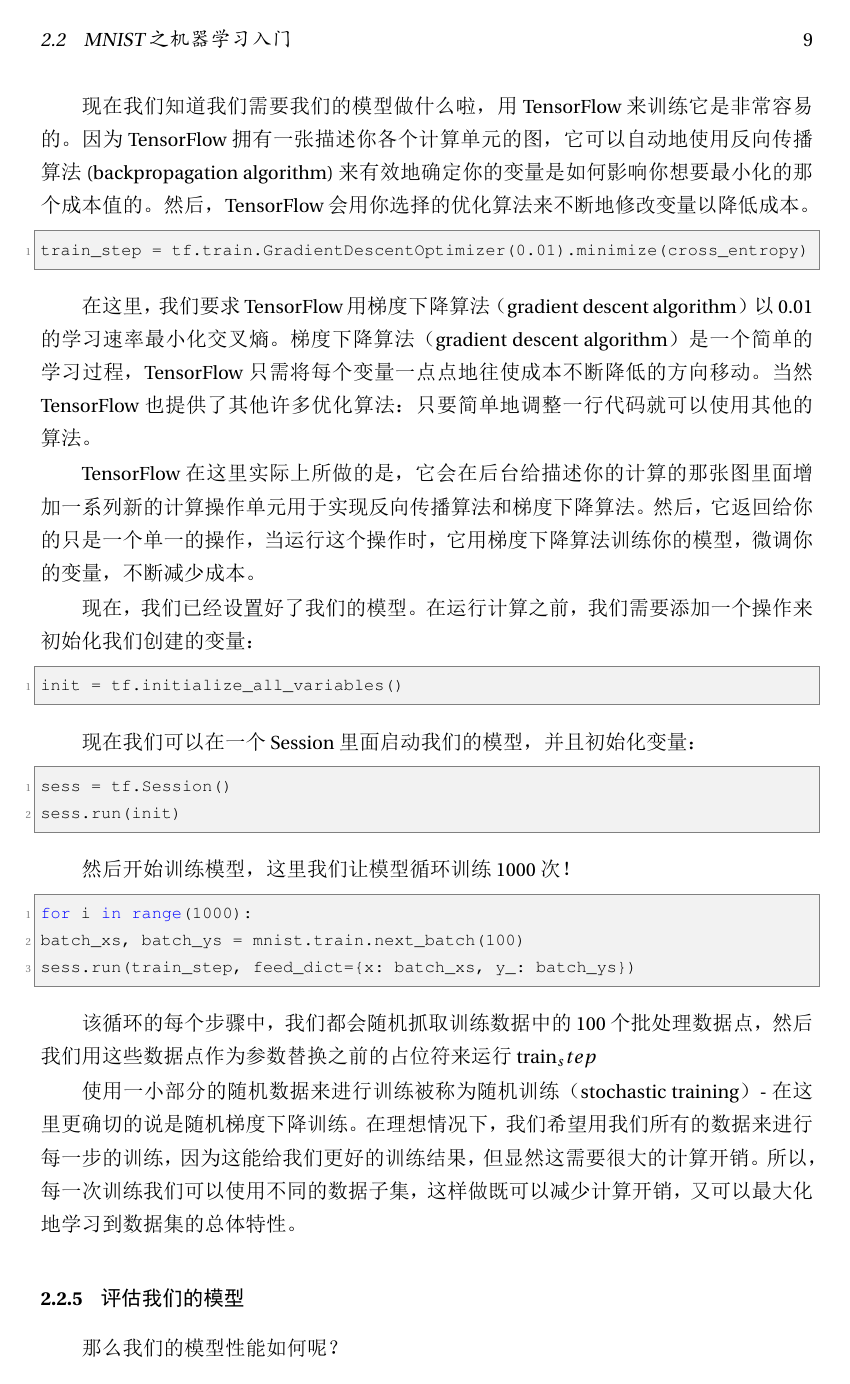
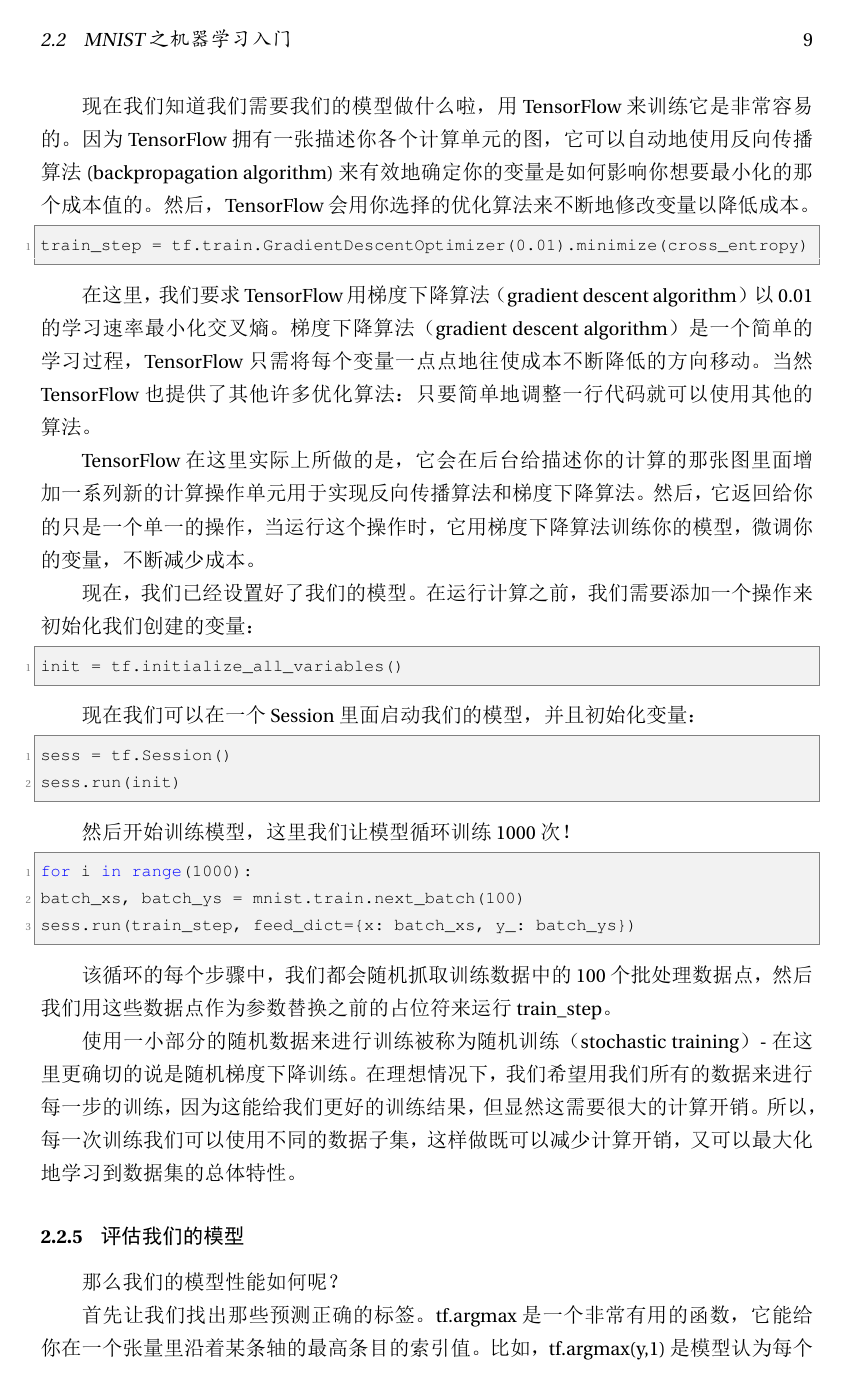
Before and after one commit to jikexueyuanwiki/tensorflow-zh, a LaTeX document (tex/tensorflow_manual_cn.tex): page 9 of 14. The pictures show the PDF file tex/tensorflow_manual_cn.pdf that the author committed with the source.

Commit message:
mius mistakes fixed

```diff
--- a/tex/tensorflow_manual_cn.tex
+++ b/tex/tensorflow_manual_cn.tex
@@ -207,8 +207,7 @@
 
 我们赋予 tf.Variable 不同的初值来创建不同的Variable ：在这里，我们都用全为零的张量来初始化 W 和b 。因为我们要学习 W 和 b 的值，它们的初值可以随意设置。
 
-注意， W 的维度是[784，10]，因为我们想要用784维的图片向量乘以它以得到一个10维的证据值向量，每一位对
-应不同数字类。 b 的形状是[10]，所以我们可以直接把它加到输出上面。
+注意， W 的维度是[784，10]，因为我们想要用784维的图片向量乘以它以得到一个10维的证据值向量，每一位对应不同数字类。 b 的形状是[10]，所以我们可以直接把它加到输出上面。
 
 现在，我们可以实现我们的模型啦。只需要一行代码
 
@@ -225,11 +224,9 @@
 
 一个非常常见的，非常漂亮的成本函数是“交叉熵”（cross-entropy）。交叉熵产生于信息论里面的信息压缩编码技术，但是它后来演变成为从博弈论到机器学习等其他领域里的重要技术手段。它的定义如下：
 \begin{equation}
-H_{y'}(u) = -\sum_i{y_i^'}log(y_i)}
+H_{y'}(u) = -\sum_i{y_{i'}log(y_i)}
 \end{equation}
-$y$是我们预测的概率分布, $y^'$是实际的分布（我们输入的one-hot vector)。比较粗糙的理解是，交叉熵是用来
-衡量我们的预测用于描述真相的低效性。更详细的关于交叉熵的解释超出本教程的范畴，但是你很有必要好好理
-解它。
+$y$是我们预测的概率分布,$y'$是实际的分布（我们输入的one-hot vector)。比较粗糙的理解是，交叉熵是用来衡量我们的预测用于描述真相的低效性。更详细的关于交叉熵的解释超出本教程的范畴，但是你很有必要好好理解它。
 
 为了计算交叉熵，我们首先需要添加一个新的占位符用于输入正确值：
 \begin{lstlisting}
@@ -237,14 +234,14 @@
 \end{lstlisting}
 然后我们可以用
 \begin{equation}
--\sum{y^'}log(y)}
+-\sum{y'log(y)}
 \end{equation}
 计算交叉熵:
 \begin{equation}
 cross_entropy = -tf.reduce_sum(y_*tf.log(y))
 \end{equation}
 
-首先，用 tf.log 计算y的每个元素的对数。接下来，我们把y\_的每一个元素和tf.log(y\_)的对应元素相乘。最后，用tf.reduce\_sum计算张量的所有元素的总和。（注意，这里的交叉熵不仅仅用来衡量单一的一对预测和真实值，而是所有100幅图片的交叉熵的总和。对于100个数据点的预测表现比单一数据点的表现能更好地描述我们的模型的性能.
+首先，用 tf.log 计算y的每个元素的对数。接下来，我们把y\_的每一个元素和tf.log(y\_)的对应元素相乘。最后，用tf.reduce\_sum计算张量的所有元素的总和。（注意，这里的交叉熵不仅仅用来衡量单一的一对预测和真实值，而是所有100幅图片的交叉熵的总和。对于100个数据点的预测表现比单一数据点的表现能更好地描述我们的模型的性能。
 
 现在我们知道我们需要我们的模型做什么啦，用TensorFlow来训练它是非常容易的。因为TensorFlow拥有一张描述你各个计算单元的图，它可以自动地使用反向传播算法(backpropagation algorithm)来有效地确定你的变量是如何影响你想要最小化的那个成本值的。然后，TensorFlow会用你选择的优化算法来不断地修改变量以降低成本。
 
@@ -276,7 +273,7 @@
 sess.run(train_step, feed_dict={x: batch_xs, y_: batch_ys})
 \end{lstlisting}
 
-该循环的每个步骤中，我们都会随机抓取训练数据中的100个批处理数据点，然后我们用这些数据点作为参数替换之前的占位符来运行 train_step。
+该循环的每个步骤中，我们都会随机抓取训练数据中的100个批处理数据点，然后我们用这些数据点作为参数替换之前的占位符来运行train\_step。
 
 使用一小部分的随机数据来进行训练被称为随机训练（stochastic training）- 在这里更确切的说是随机梯度下降训练。在理想情况下，我们希望用我们所有的数据来进行每一步的训练，因为这能给我们更好的训练结果，但显然这需要很大的计算开销。所以，每一次训练我们可以使用不同的数据子集，这样做既可以减少计算开销，又可以最大化地学习到数据集的总体特性。
 
```
Also changed, not shown: tex/tensorflow_manual_cn.pdf, tex/tensorflow_manual_cn.tex (6 more changed lines).
